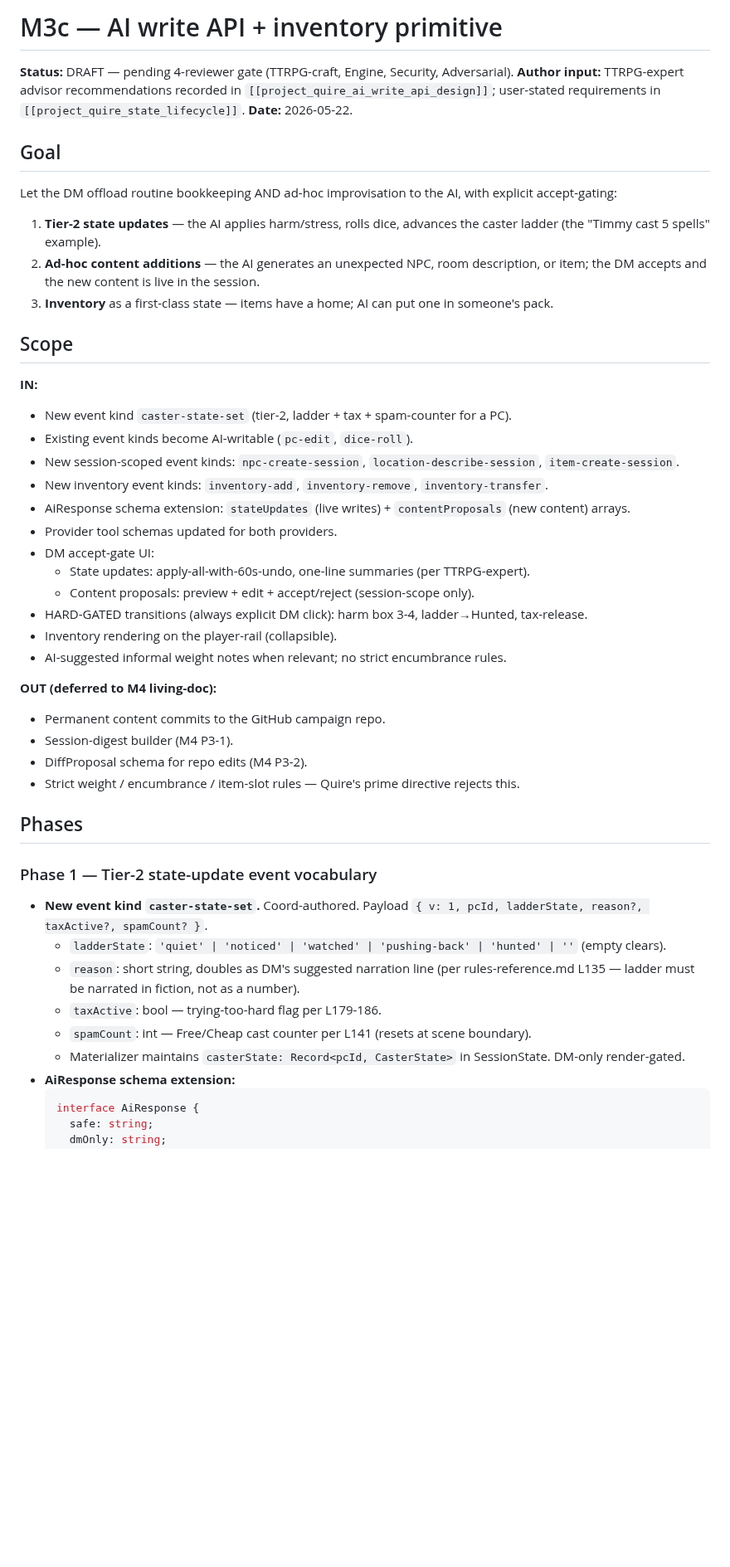
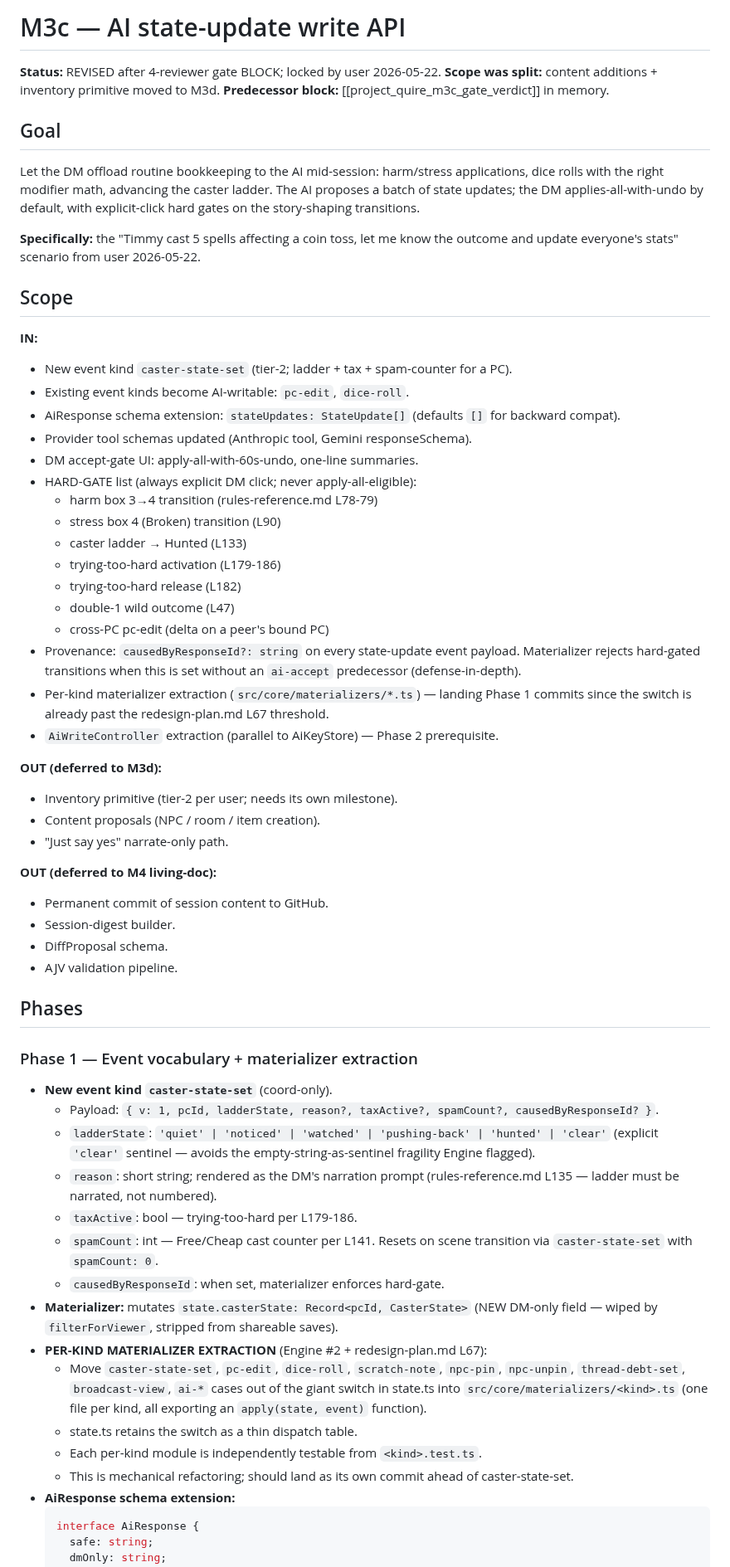
Before and after one commit to gutschke/quire, a Markdown page: runtime/design/m3c-ai-write-api.md, the part around one of its changes. Shown at 83% size. Drawn GitHub-style; blank space fills up the shorter version.

````diff
--- a/runtime/design/m3c-ai-write-api.md
+++ b/runtime/design/m3c-ai-write-api.md
@@ -1,51 +1,66 @@
-# M3c — AI write API + inventory primitive
+# M3c — AI state-update write API
 
-**Status:** DRAFT — pending 4-reviewer gate (TTRPG-craft, Engine, Security, Adversarial).
-**Author input:** TTRPG-expert advisor recommendations recorded in `[[project_quire_ai_write_api_design]]`; user-stated requirements in `[[project_quire_state_lifecycle]]`.
-**Date:** 2026-05-22.
+**Status:** REVISED after 4-reviewer gate BLOCK; locked by user 2026-05-22.
+**Scope was split:** content additions + inventory primitive moved to M3d.
+**Predecessor block:** [[project_quire_m3c_gate_verdict]] in memory.
 
 ## Goal
 
-Let the DM offload routine bookkeeping AND ad-hoc improvisation to the AI, with explicit accept-gating:
+Let the DM offload routine bookkeeping to the AI mid-session: harm/stress applications, dice rolls with the right modifier math, advancing the caster ladder.  The AI proposes a batch of state updates; the DM applies-all-with-undo by default, with explicit-click hard gates on the story-shaping transitions.
 
-1. **Tier-2 state updates** — the AI applies harm/stress, rolls dice, advances the caster ladder (the "Timmy cast 5 spells" example).
-2. **Ad-hoc content additions** — the AI generates an unexpected NPC, room description, or item; the DM accepts and the new content is live in the session.
-3. **Inventory** as a first-class state — items have a home; AI can put one in someone's pack.
+**Specifically:** the "Timmy cast 5 spells affecting a coin toss, let me know the outcome and update everyone's stats" scenario from user 2026-05-22.
 
 ## Scope
 
 **IN:**
 
-- New event kind `caster-state-set` (tier-2, ladder + tax + spam-counter for a PC).
-- Existing event kinds become AI-writable (`pc-edit`, `dice-roll`).
-- New session-scoped event kinds: `npc-create-session`, `location-describe-session`, `item-create-session`.
-- New inventory event kinds: `inventory-add`, `inventory-remove`, `inventory-transfer`.
-- AiResponse schema extension: `stateUpdates` (live writes) + `contentProposals` (new content) arrays.
-- Provider tool schemas updated for both providers.
-- DM accept-gate UI:
-  - State updates: apply-all-with-60s-undo, one-line summaries (per TTRPG-expert).
-  - Content proposals: preview + edit + accept/reject (session-scope only).
-- HARD-GATED transitions (always explicit DM click): harm box 3-4, ladder→Hunted, tax-release.
-- Inventory rendering on the player-rail (collapsible).
-- AI-suggested informal weight notes when relevant; no strict encumbrance rules.
+- New event kind `caster-state-set` (tier-2; ladder + tax + spam-counter for a PC).
+- Existing event kinds become AI-writable: `pc-edit`, `dice-roll`.
+- AiResponse schema extension: `stateUpdates: StateUpdate[]` (defaults `[]` for backward compat).
+- Provider tool schemas updated (Anthropic tool, Gemini responseSchema).
+- DM accept-gate UI: apply-all-with-60s-undo, one-line summaries.
+- HARD-GATE list (always explicit DM click; never apply-all-eligible):
+  - harm box 3→4 transition (rules-reference.md L78-79)
+  - stress box 4 (Broken) transition (L90)
+  - caster ladder → Hunted (L133)
+  - trying-too-hard activation (L179-186)
+  - trying-too-hard release (L182)
+  - double-1 wild outcome (L47)
+  - cross-PC pc-edit (delta on a peer's bound PC)
+- Provenance: `causedByResponseId?: string` on every state-update event payload.  Materializer rejects hard-gated transitions when this is set without an `ai-accept` predecessor (defense-in-depth).
+- Per-kind materializer extraction (`src/core/materializers/*.ts`) — landing Phase 1 commits since the switch is already past the redesign-plan.md L67 threshold.
+- `AiWriteController` extraction (parallel to AiKeyStore) — Phase 2 prerequisite.
+
+**OUT (deferred to M3d):**
+
+- Inventory primitive (tier-2 per user; needs its own milestone).
+- Content proposals (NPC / room / item creation).
+- "Just say yes" narrate-only path.
 
 **OUT (deferred to M4 living-doc):**
 
-- Permanent content commits to the GitHub campaign repo.
-- Session-digest builder (M4 P3-1).
-- DiffProposal schema for repo edits (M4 P3-2).
-- Strict weight / encumbrance / item-slot rules — Quire's prime directive rejects this.
+- Permanent commit of session content to GitHub.
+- Session-digest builder.
+- DiffProposal schema.
+- AJV validation pipeline.
 
 ## Phases
 
-### Phase 1 — Tier-2 state-update event vocabulary
+### Phase 1 — Event vocabulary + materializer extraction
 
-- **New event kind `caster-state-set`.**  Coord-authored.  Payload `{ v: 1, pcId, ladderState, reason?, taxActive?, spamCount? }`.
-  - `ladderState`: `'quiet' | 'noticed' | 'watched' | 'pushing-back' | 'hunted' | ''` (empty clears).
-  - `reason`: short string, doubles as DM's suggested narration line (per rules-reference.md L135 — ladder must be narrated in fiction, not as a number).
-  - `taxActive`: bool — trying-too-hard flag per L179-186.
-  - `spamCount`: int — Free/Cheap cast counter per L141 (resets at scene boundary).
-  - Materializer maintains `casterState: Record<pcId, CasterState>` in SessionState.  DM-only render-gated.
+- **New event kind `caster-state-set`** (coord-only).
+  - Payload: `{ v: 1, pcId, ladderState, reason?, taxActive?, spamCount?, causedByResponseId? }`.
+  - `ladderState`: `'quiet' | 'noticed' | 'watched' | 'pushing-back' | 'hunted' | 'clear'` (explicit `'clear'` sentinel — avoids the empty-string-as-sentinel fragility Engine flagged).
+  - `reason`: short string; rendered as the DM's narration prompt (rules-reference.md L135 — ladder must be narrated, not numbered).
+  - `taxActive`: bool — trying-too-hard per L179-186.
+  - `spamCount`: int — Free/Cheap cast counter per L141.  Resets on scene transition via `caster-state-set` with `spamCount: 0`.
+  - `causedByResponseId`: when set, materializer enforces hard-gate.
+- **Materializer:** mutates `state.casterState: Record<pcId, CasterState>` (NEW DM-only field — wiped by `filterForViewer`, stripped from shareable saves).
+- **PER-KIND MATERIALIZER EXTRACTION** (Engine #2 + redesign-plan.md L67):
+  - Move `caster-state-set`, `pc-edit`, `dice-roll`, `scratch-note`, `npc-pin`, `npc-unpin`, `thread-debt-set`, `broadcast-view`, `ai-*` cases out of the giant switch in state.ts into `src/core/materializers/<kind>.ts` (one file per kind, all exporting an `apply(state, event)` function).
+  - state.ts retains the switch as a thin dispatch table.
+  - Each per-kind module is independently testable from `<kind>.test.ts`.
+  - This is mechanical refactoring; should land as its own commit ahead of caster-state-set.
 - **AiResponse schema extension:**
   ```ts
   interface AiResponse {
````
Also changed, not shown: other parts of runtime/design/m3c-ai-write-api.md (+79 -90 lines).
